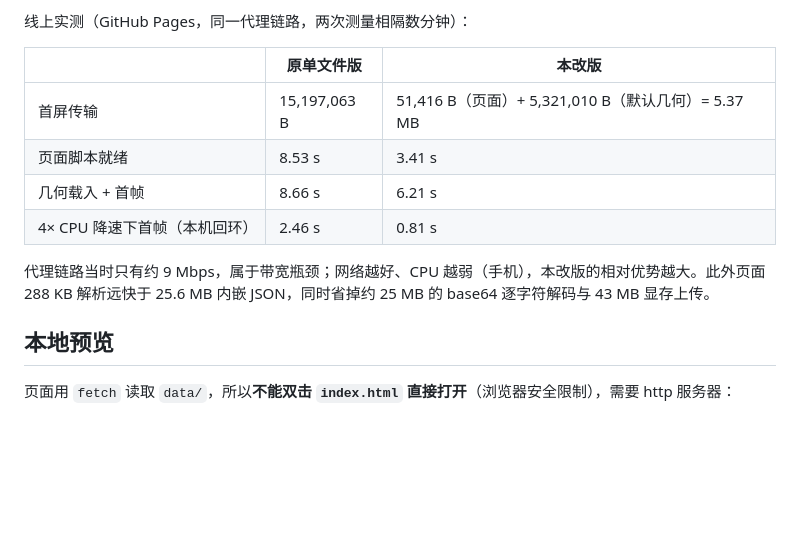
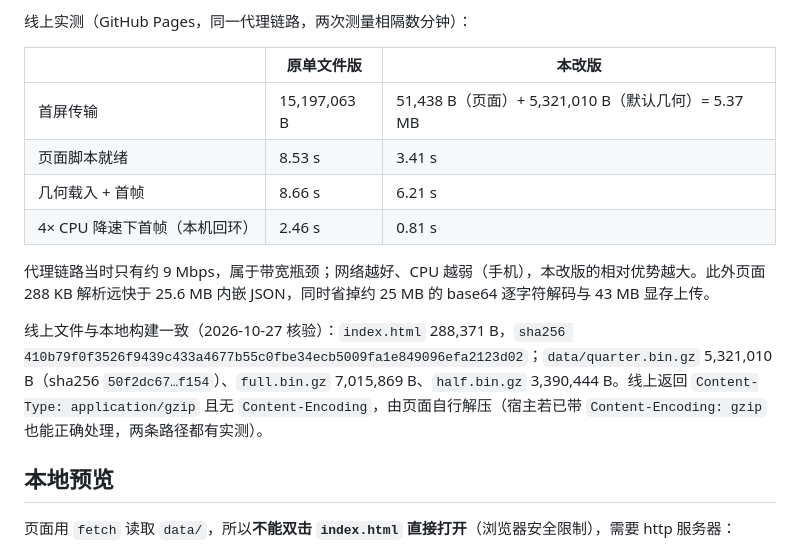
Before and after one commit to e80985323-web/krusty-3d, a Markdown page: README.md, the part around the change. Rendered like a GitHub page; blank space fills up the shorter version.

Commit message:
README：更新线上实测与文件校验信息

```diff
--- a/README.md
+++ b/README.md
@@ -41,12 +41,14 @@ https://e80985323-web.github.io/krusty-3d/
 
 | | 原单文件版 | 本改版 |
 | --- | --- | --- |
-| 首屏传输 | 15,197,063 B | 51,416 B（页面）+ 5,321,010 B（默认几何）= 5.37 MB |
+| 首屏传输 | 15,197,063 B | 51,438 B（页面）+ 5,321,010 B（默认几何）= 5.37 MB |
 | 页面脚本就绪 | 8.53 s | 3.41 s |
 | 几何载入 + 首帧 | 8.66 s | 6.21 s |
 | 4× CPU 降速下首帧（本机回环） | 2.46 s | 0.81 s |
 
 代理链路当时只有约 9 Mbps，属于带宽瓶颈；网络越好、CPU 越弱（手机），本改版的相对优势越大。此外页面 288 KB 解析远快于 25.6 MB 内嵌 JSON，同时省掉约 25 MB 的 base64 逐字符解码与 43 MB 显存上传。
+
+线上文件与本地构建一致（2026-10-27 核验）：`index.html` 288,371 B，`sha256 410b79f0f3526f9439c433a4677b55c0fbe34ecb5009fa1e849096efa2123d02`；`data/quarter.bin.gz` 5,321,010 B（sha256 `50f2dc67…f154`）、`full.bin.gz` 7,015,869 B、`half.bin.gz` 3,390,444 B。线上返回 `Content-Type: application/gzip` 且无 `Content-Encoding`，由页面自行解压（宿主若已带 `Content-Encoding: gzip` 也能正确处理，两条路径都有实测）。
 
 ## 本地预览
 
```
